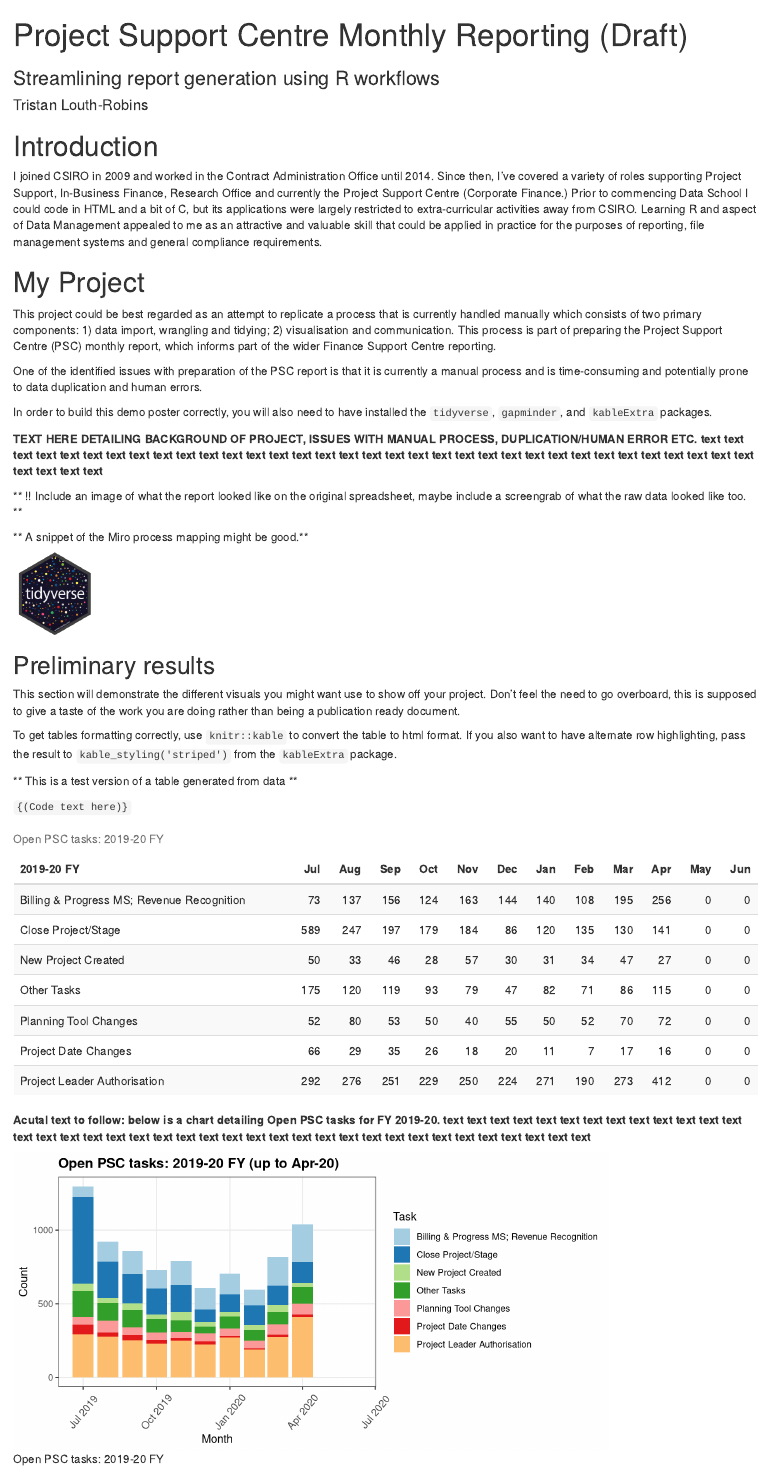
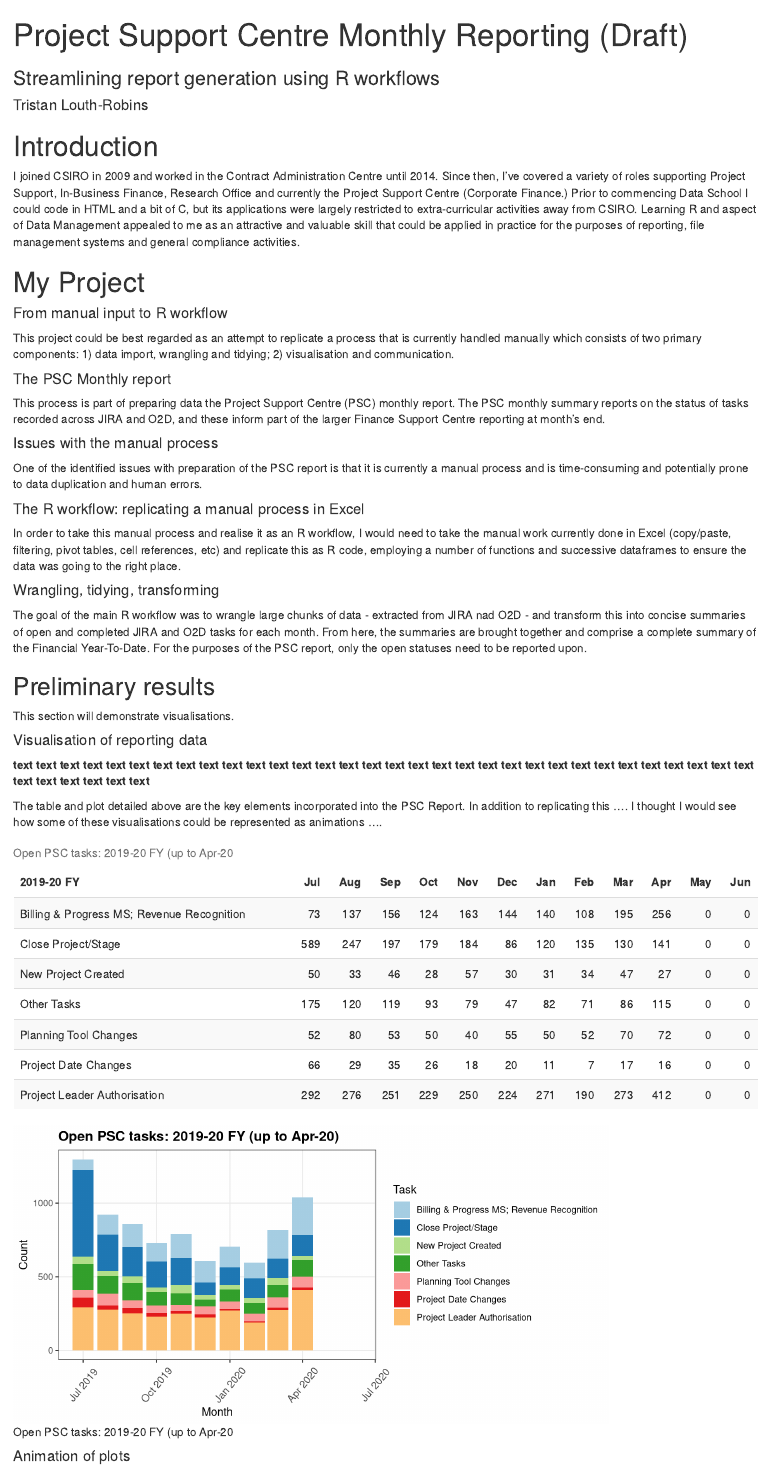
Before and after one commit to TristanLouthRobins/PSC_report_workflow, an R Markdown document (markdown/PSC_report.Rmd): the page in a window 1100 px wide, from its top. Rendered offline with R 4.5, knitr and Pandoc, with nearby package versions; drawn as R Markdown's standard HTML page in place of the format the file asks for.

Commit message:
Markdown 5.

````diff
--- a/markdown/PSC_report.Rmd
+++ b/markdown/PSC_report.Rmd
@@ -30,42 +30,44 @@ library(kableExtra)
 
 
 # Introduction
-I joined CSIRO in 2009 and worked in the Contract Administration Office until 2014. Since then, I've covered a variety of roles supporting Project Support, In-Business Finance, Research Office and currently the Project Support Centre (Corporate Finance.) Prior to commencing Data School I could code in HTML and a bit of C, but its applications were largely restricted to extra-curricular activities away from CSIRO. Learning R and aspect of Data Management appealed to me as an attractive and valuable skill that could be applied in practice for the purposes of reporting, file management systems and general compliance requirements.
+I joined CSIRO in 2009 and worked in the Contract Administration Centre until 2014. Since then, I've covered a variety of roles supporting Project Support, In-Business Finance, Research Office and currently the Project Support Centre (Corporate Finance.) Prior to commencing Data School I could code in HTML and a bit of C, but its applications were largely restricted to extra-curricular activities away from CSIRO. Learning R and aspect of Data Management appealed to me as an attractive and valuable skill that could be applied in practice for the purposes of reporting, file management systems and general compliance activities.
 
 # My Project
 
-This project could be best regarded as an attempt to replicate a process that is currently handled manually which consists of two primary components: 1) data import, wrangling and tidying; 2) visualisation and communication. This process is part of preparing the Project Support Centre (PSC) monthly report, which informs part of the wider Finance Support Centre reporting.
+#### From manual input to R workflow
+
+This project could be best regarded as an attempt to replicate a process that is currently handled manually which consists of two primary components: 1) data import, wrangling and tidying; 2) visualisation and communication.
+
+
+#### The PSC Monthly report
+
+This process is part of preparing data the Project Support Centre (PSC) monthly report. The PSC monthly summary reports on the status of tasks recorded across JIRA and O2D, and these inform part of the larger Finance Support Centre reporting at month's end.
+
+
+#### Issues with the manual process
 
 One of the identified issues with preparation of the PSC report is that it is currently a manual process and is time-consuming and potentially prone to data duplication and human errors.
 
 
+#### The R workflow: replicating a manual process in Excel
 
-In order to build this demo poster correctly, you will also need to have installed the `tidyverse`,
-`gapminder`, and `kableExtra` packages.
+In order to take this manual process and realise it as an R workflow, I would need to take the manual work currently done in Excel (copy/paste, filtering, pivot tables, cell references, etc) and replicate this as R code, employing a number of functions and successive dataframes to ensure the data was going to the right place.
 
-**TEXT HERE DETAILING BACKGROUND OF PROJECT, ISSUES WITH MANUAL PROCESS, DUPLICATION/HUMAN ERROR ETC. text text text text text text text text text text text text text text text text text text text text text text text text text text text text text text text text text text text text text text**
+#### Wrangling, tidying, transforming
 
-** !! Include an image of what the report looked like on the original spreadsheet, maybe include a screengrab of what the raw data looked like too. **
-
-** A snippet of the Miro process mapping might be good.**
-
-![](resources/img/tidyverse.png){width=100px}
+The goal of the main R workflow was to wrangle large chunks of data - extracted from JIRA nad O2D - and transform this into concise summaries of open and completed JIRA and O2D tasks for each month. From here, the summaries are brought together and comprise a complete summary of the Financial Year-To-Date. For the purposes of the PSC report, only the open statuses need to be reported upon.
 
 ## Preliminary results
 
-This section will demonstrate the different visuals you might want use to show off your
-project. Don't feel the need to go overboard, this is supposed to give a taste of the work you are
-doing rather than being a publication ready document.
-
-To get tables formatting correctly, use `knitr::kable` to convert the table to html format. If
-you also want to have alternate row highlighting, pass the result to `kable_styling('striped')`
-from the `kableExtra` package.
+This section will demonstrate visualisations.
 
 
+#### Visualisation of reporting data
 
-** This is a test version of a table generated from data **
+**text text text text text text text text text text text text text text text text text text text text text text text text text text text text text text text text text text text text text text**
 
-```{(Code text here)}```
+The table and plot detailed above are the key elements incorporated into the PSC Report. In addition to replicating this .... I thought I would see how some of these visualisations could be represented as animations ....
+
 
 ```{r}
 
@@ -131,16 +133,13 @@ PSC_open_long <-
 
 # generate a table of Open PSC Tasks based on the long data tibble.
 
-knitr::kable(head(PSC_open_long, n = 7), format = "html", caption = "Open PSC tasks: 2019-20 FY") %>%
+knitr::kable(head(PSC_open_long, n = 7), format = "html", caption = "Open PSC tasks: 2019-20 FY (up to Apr-20") %>%
   kable_styling("striped")
 
 ```
 
 
-
-**Acutal text to follow: below is a chart detailing Open PSC tasks for FY 2019-20. text text text text text text text text text text text text text text text text text text text text text text text text text text text text text text text text text text text text text text**
-
-```{r standard-plot, out.width='80%', fig.align='left', fig.height= 4, fig.width=8, fig.cap="Open PSC tasks: 2019-20 FY"}
+```{r standard-plot, out.width='80%', fig.align='left', fig.height= 4, fig.width=8, fig.cap="Open PSC tasks: 2019-20 FY (up to Apr-20"}
 
 PSC_open <- PSC_open_gathered %>%
   ggplot(aes(x = month, y = n, fill = Task)) +
@@ -170,2 +168,2 @@ Here's an animation of the above chart. I think the animated aspect lends greate
 
-This animation incorporates transition_time() and shadow_mark() functions, whilst an ease_aes() function smooths the transitions. The timing of the animation is controlled further by rendering the animation using the animate() function.
+#### Animation of plots
````
Also changed, not shown: markdown/PSC_report.html, markdown/resources/img/manual_summary_tables.png (added), markdown/resources/img/process.png (added), markdown/resources/img/raw_data.png (added), markdown/PSC_report.Rmd (18 more changed lines).
